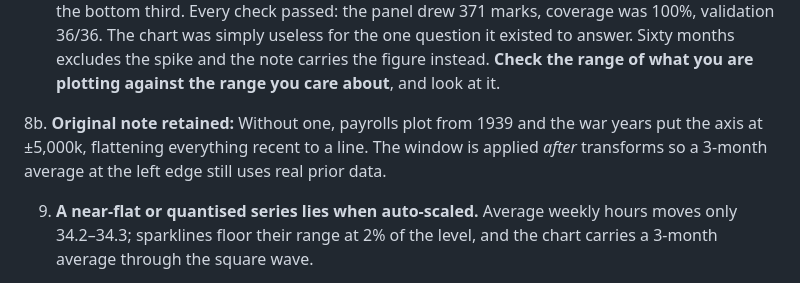
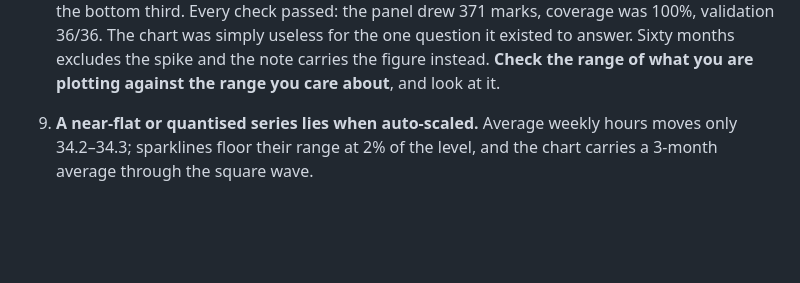
Before and after one commit to strawer852/dashboards, a Markdown page: CLAUDE.md, the part around the change. Rendered like a GitHub page; blank space fills up the shorter version.

Commit message:
docs: drop a duplicated paragraph left in trap 8
The rewrite of trap 8 already carried the original wording; the
"8b. Original note retained" block repeated it verbatim.

Co-Authored-By: Claude Opus 5 <noreply@anthropic.com>

```diff
--- a/CLAUDE.md
+++ b/CLAUDE.md
@@ -197,11 +197,6 @@ nginx.conf, `dashboards.env`) and `~/bigricebowl/docker-compose.dashboards.yml`.
     answer. Sixty months excludes the spike and the note carries the figure
     instead. **Check the range of what you are plotting against the range you
     care about**, and look at it.
-
-8b. **Original note retained:** Without one, payrolls plot from 1939 and
-   the war years put the axis at ±5,000k, flattening everything recent to a
-   line. The window is applied *after* transforms so a 3-month average at the
-   left edge still uses real prior data.
 
 9. **A near-flat or quantised series lies when auto-scaled.** Average weekly
    hours moves only 34.2–34.3; sparklines floor their range at 2% of the level,
```
